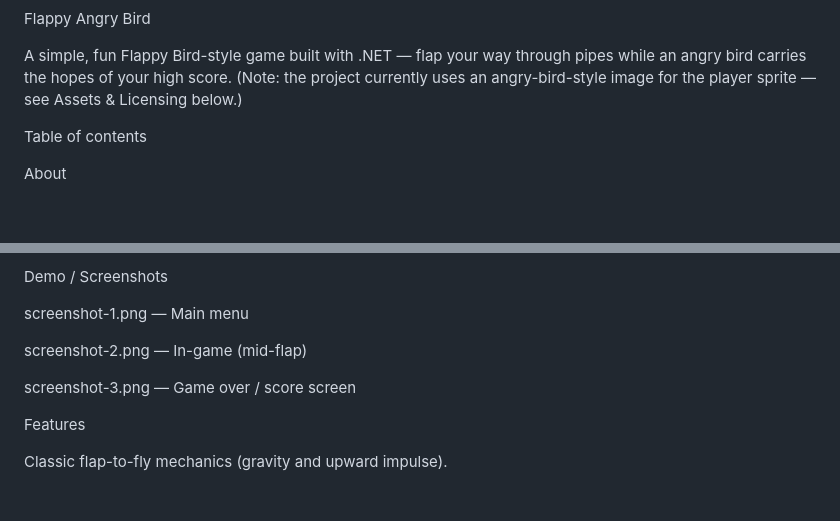
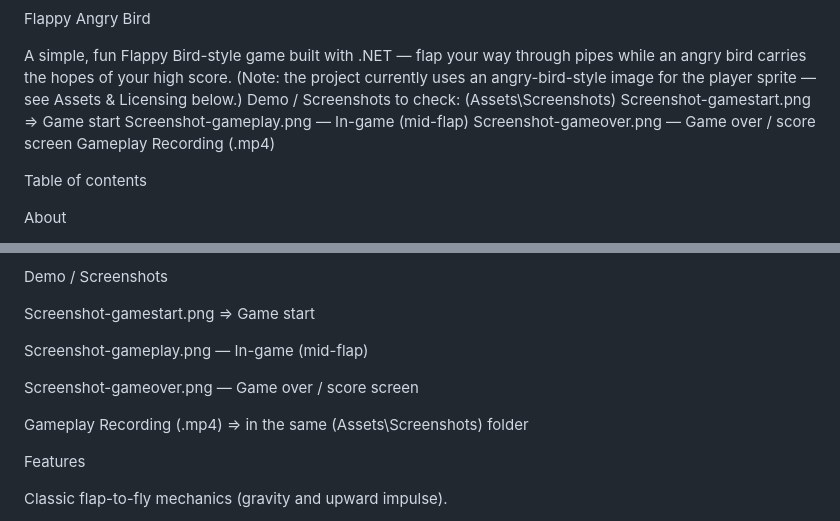
Before and after one commit to Prajjwal203/Flappy-Angry-Bird, a Markdown page: README.md, 2 parts joined by grey strips. GitHub-like rendering; blank space fills up the shorter version.

Commit message:
Revise demo screenshots and installation commands
Updated demo and installation instructions in README.

```diff
--- a/README.md
+++ b/README.md
@@ -2,6 +2,11 @@ Flappy Angry Bird
 
 A simple, fun Flappy Bird-style game built with .NET — flap your way through pipes while an angry bird carries the hopes of your high score.
 (Note: the project currently uses an angry-bird-style image for the player sprite — see Assets & Licensing below.)
+Demo / Screenshots to check: (Assets\Screenshots)
+    Screenshot-gamestart.png => Game start
+    Screenshot-gameplay.png — In-game (mid-flap)
+    Screenshot-gameover.png — Game over / score screen
+    Gameplay Recording (.mp4)
 
 Table of contents
 
@@ -37,11 +42,13 @@ Flappy Angry Bird is a lightweight Flappy Bird clone implemented in .NET. The ga
 
 Demo / Screenshots
 
-screenshot-1.png — Main menu
+Screenshot-gamestart.png => Game start
 
-screenshot-2.png — In-game (mid-flap)
+Screenshot-gameplay.png — In-game (mid-flap)
 
-screenshot-3.png — Game over / score screen
+Screenshot-gameover.png — Game over / score screen
+
+Gameplay Recording (.mp4) => in the same (Assets\Screenshots) folder
 
 Features
 
```
Also changed, not shown: other parts of README.md (+2 -2 lines).
